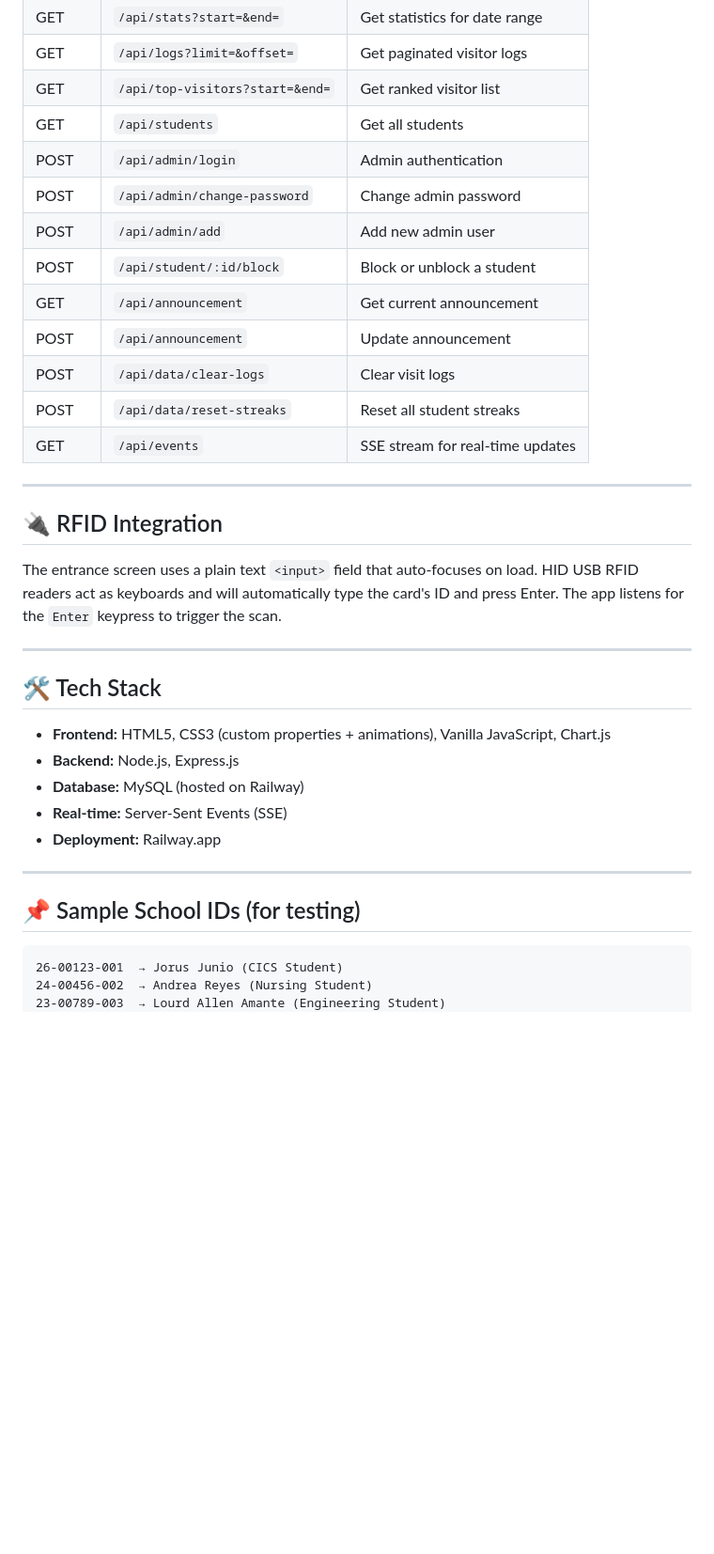
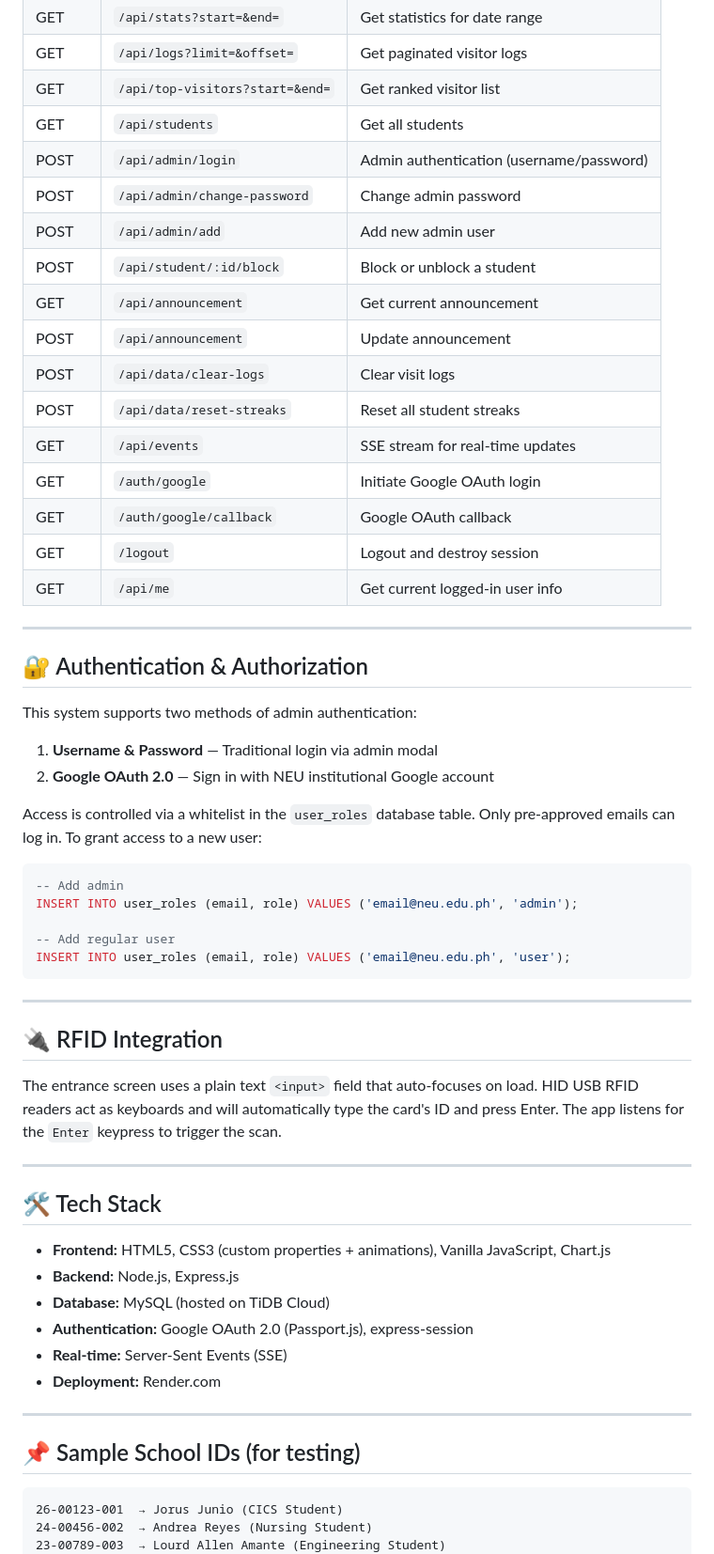
Before and after one commit to jorusjunio/neu-library-system, a Markdown page: README.md, the part around one of its changes. Shown at 94% size. Rendered like a GitHub page; blank space fills up the shorter version.

````diff
--- a/README.md
+++ b/README.md
@@ -148,7 +200,7 @@ npm run dev
 | GET | `/api/logs?limit=&offset=` | Get paginated visitor logs |
 | GET | `/api/top-visitors?start=&end=` | Get ranked visitor list |
 | GET | `/api/students` | Get all students |
-| POST | `/api/admin/login` | Admin authentication |
+| POST | `/api/admin/login` | Admin authentication (username/password) |
 | POST | `/api/admin/change-password` | Change admin password |
 | POST | `/api/admin/add` | Add new admin user |
 | POST | `/api/student/:id/block` | Block or unblock a student |
@@ -157,6 +209,29 @@ npm run dev
 | POST | `/api/data/clear-logs` | Clear visit logs |
 | POST | `/api/data/reset-streaks` | Reset all student streaks |
 | GET | `/api/events` | SSE stream for real-time updates |
+| GET | `/auth/google` | Initiate Google OAuth login |
+| GET | `/auth/google/callback` | Google OAuth callback |
+| GET | `/logout` | Logout and destroy session |
+| GET | `/api/me` | Get current logged-in user info |
+
+---
+
+## 🔐 Authentication & Authorization
+
+This system supports two methods of admin authentication:
+
+1. **Username & Password** — Traditional login via admin modal
+2. **Google OAuth 2.0** — Sign in with NEU institutional Google account
+
+Access is controlled via a whitelist in the `user_roles` database table. Only pre-approved emails can log in. To grant access to a new user:
+
+```sql
+-- Add admin
+INSERT INTO user_roles (email, role) VALUES ('email@neu.edu.ph', 'admin');
+
+-- Add regular user
+INSERT INTO user_roles (email, role) VALUES ('email@neu.edu.ph', 'user');
+```
 
 ---
 
@@ -167,15 +242,18 @@ The entrance screen uses a plain text `<input>` field that auto-focuses on load.
 ---
 
 ## 🛠️ Tech Stack
+
 - **Frontend:** HTML5, CSS3 (custom properties + animations), Vanilla JavaScript, Chart.js
 - **Backend:** Node.js, Express.js
-- **Database:** MySQL (hosted on Railway)
+- **Database:** MySQL (hosted on TiDB Cloud)
+- **Authentication:** Google OAuth 2.0 (Passport.js), express-session
 - **Real-time:** Server-Sent Events (SSE)
-- **Deployment:** Railway.app
+- **Deployment:** Render.com
 
 ---
 
 ## 📌 Sample School IDs (for testing)
+
 ```
 26-00123-001  → Jorus Junio (CICS Student)
 24-00456-002  → Andrea Reyes (Nursing Student)
````
Also changed, not shown: other parts of README.md (+72 -19 lines).
